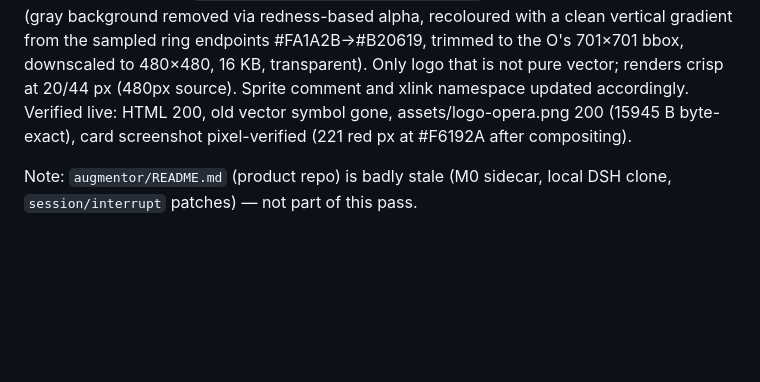
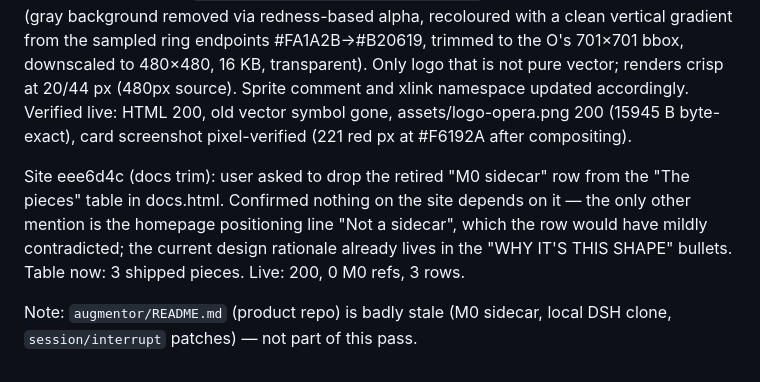
Before and after one commit to ManoloRemiddi/augmentor-dsh-extension-plugin, a Markdown page: PROPOSAL-plugin-architecture.md, the part around the change. GitHub-like rendering; blank space fills up the shorter version.

Commit message:
PROPOSAL §15.11: site eee6d4c — docs pieces table trimmed (M0 row removed)

```diff
--- a/PROPOSAL-plugin-architecture.md
+++ b/PROPOSAL-plugin-architecture.md
@@ -1460,5 +1460,12 @@ xlink namespace updated accordingly. Verified live: HTML 200, old vector
 symbol gone, assets/logo-opera.png 200 (15945 B byte-exact), card screenshot
 pixel-verified (221 red px at #F6192A after compositing).
 
+Site eee6d4c (docs trim): user asked to drop the retired "M0 sidecar" row
+from the "The pieces" table in docs.html. Confirmed nothing on the site
+depends on it — the only other mention is the homepage positioning line
+"Not a sidecar", which the row would have mildly contradicted; the current
+design rationale already lives in the "WHY IT'S THIS SHAPE" bullets. Table
+now: 3 shipped pieces. Live: 200, 0 M0 refs, 3 rows.
+
 Note: `augmentor/README.md` (product repo) is badly stale (M0 sidecar, local
 DSH clone, `session/interrupt` patches) — not part of this pass.
```
